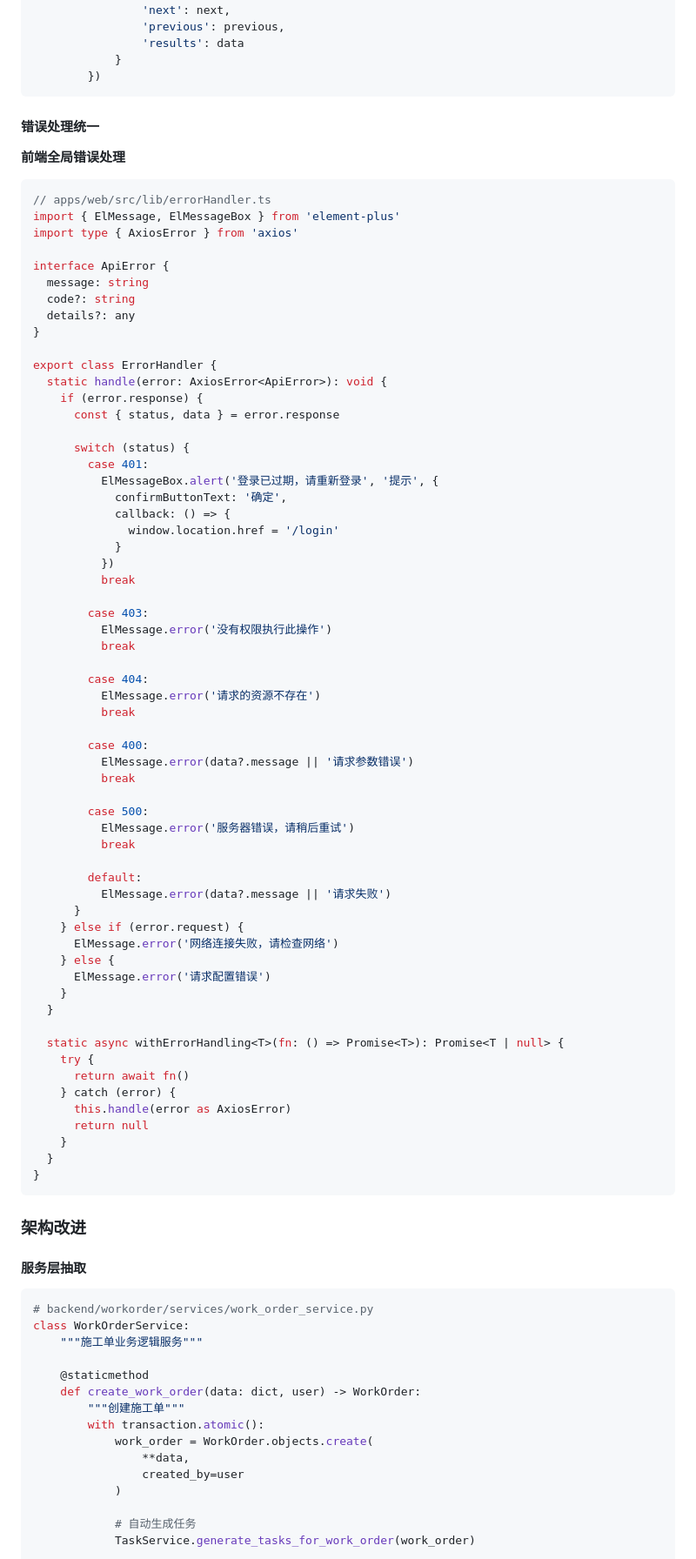
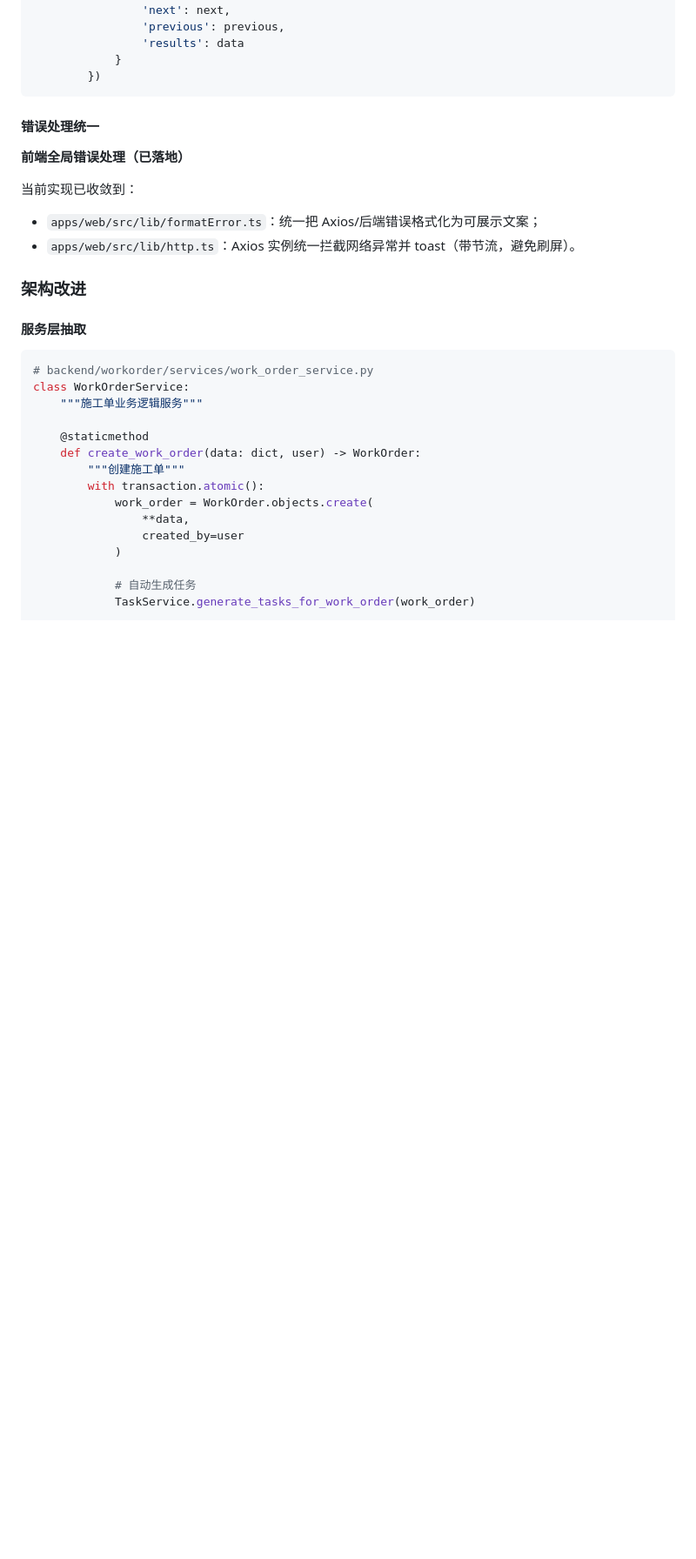
Before and after one commit to fxxsj/work_order, a Markdown page: docs/PLATFORM_ANALYSIS.md, the part around one of its changes. Shown at 87% size. Rendered like a GitHub page; blank space fills up the shorter version.

Commit message:
docs: fix platform analysis token and error handling

````diff
--- a/docs/PLATFORM_ANALYSIS.md
+++ b/docs/PLATFORM_ANALYSIS.md
@@ -562,70 +562,11 @@ class ApiResponse:
 
 #### 错误处理统一
 
-**前端全局错误处理**
+**前端全局错误处理（已落地）**
 
-```typescript
-// apps/web/src/lib/errorHandler.ts
-import { ElMessage, ElMessageBox } from 'element-plus'
-import type { AxiosError } from 'axios'
-
-interface ApiError {
-  message: string
-  code?: string
-  details?: any
-}
-
-export class ErrorHandler {
-  static handle(error: AxiosError<ApiError>): void {
-    if (error.response) {
-      const { status, data } = error.response
-
-      switch (status) {
-        case 401:
-          ElMessageBox.alert('登录已过期，请重新登录', '提示', {
-            confirmButtonText: '确定',
-            callback: () => {
-              window.location.href = '/login'
-            }
-          })
-          break
-
-        case 403:
-          ElMessage.error('没有权限执行此操作')
-          break
-
-        case 404:
-          ElMessage.error('请求的资源不存在')
-          break
-
-        case 400:
-          ElMessage.error(data?.message || '请求参数错误')
-          break
-
-        case 500:
-          ElMessage.error('服务器错误，请稍后重试')
-          break
-
-        default:
-          ElMessage.error(data?.message || '请求失败')
-      }
-    } else if (error.request) {
-      ElMessage.error('网络连接失败，请检查网络')
-    } else {
-      ElMessage.error('请求配置错误')
-    }
-  }
-
-  static async withErrorHandling<T>(fn: () => Promise<T>): Promise<T | null> {
-    try {
-      return await fn()
-    } catch (error) {
-      this.handle(error as AxiosError)
-      return null
-    }
-  }
-}
-```
+当前实现已收敛到：
+- `apps/web/src/lib/formatError.ts`：统一把 Axios/后端错误格式化为可展示文案；
+- `apps/web/src/lib/http.ts`：Axios 实例统一拦截网络异常并 toast（带节流，避免刷屏）。
 
 ### 架构改进
 
````
Also changed, not shown: other parts of docs/PLATFORM_ANALYSIS.md (+5 -5 lines).
